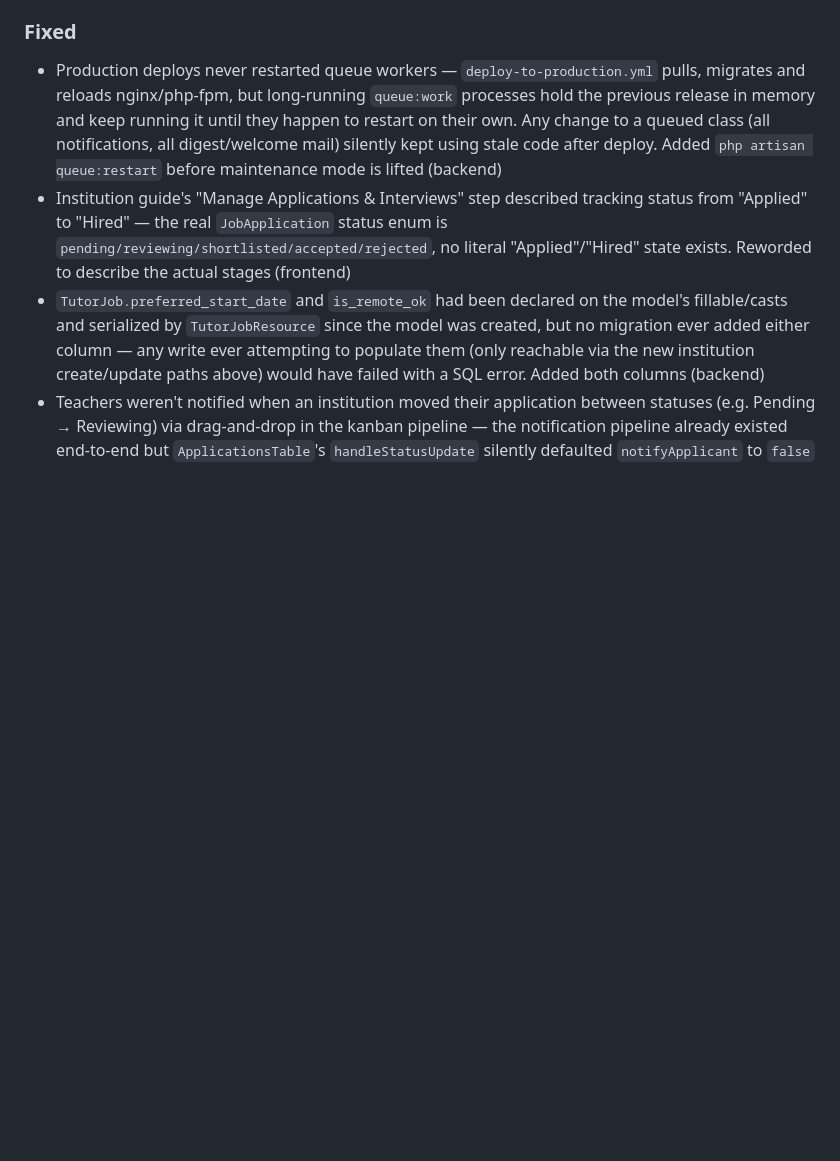
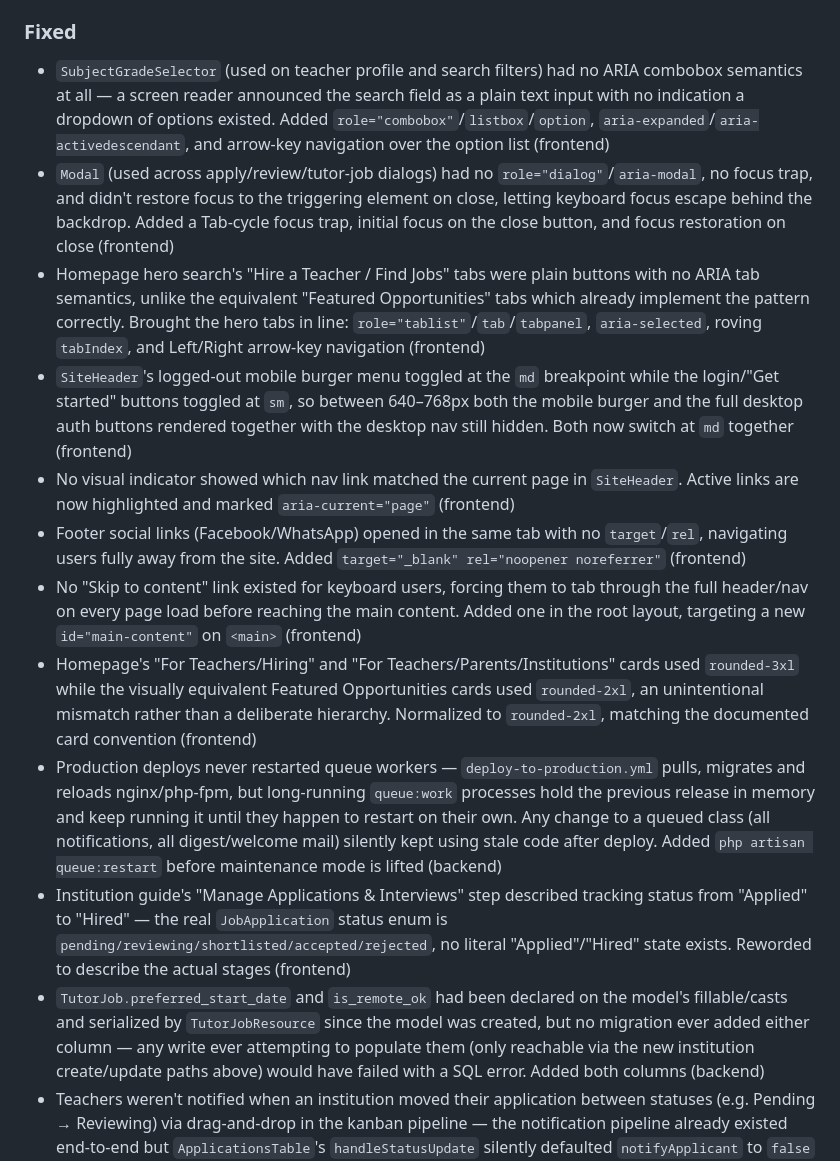
Before and after one commit to waqasra2022skipq/ustaadsearch.github.io, a Markdown page: CHANGELOG.md, the part around the change. GitHub-like rendering; blank space fills up the shorter version.

Commit message:
Enhance accessibility and navigation: add ARIA roles to components, improve focus management in modals, highlight active nav links, and implement "Skip to content" for keyboard users.

```diff
--- a/CHANGELOG.md
+++ b/CHANGELOG.md
@@ -25,6 +25,14 @@ Format: newest entries at the top.
 - True per-status application counts: `GET /me/institution/my-jobs/{slug}/applications` now returns a `status_counts` field (real DB aggregate, independent of pagination/filters) alongside the paginated list; institution dashboard pipeline/kanban counts now read from it instead of counting only the currently-loaded page (backend + frontend)
 
 ### Fixed
+- `SubjectGradeSelector` (used on teacher profile and search filters) had no ARIA combobox semantics at all — a screen reader announced the search field as a plain text input with no indication a dropdown of options existed. Added `role="combobox"`/`listbox`/`option`, `aria-expanded`/`aria-activedescendant`, and arrow-key navigation over the option list (frontend)
+- `Modal` (used across apply/review/tutor-job dialogs) had no `role="dialog"`/`aria-modal`, no focus trap, and didn't restore focus to the triggering element on close, letting keyboard focus escape behind the backdrop. Added a Tab-cycle focus trap, initial focus on the close button, and focus restoration on close (frontend)
+- Homepage hero search's "Hire a Teacher / Find Jobs" tabs were plain buttons with no ARIA tab semantics, unlike the equivalent "Featured Opportunities" tabs which already implement the pattern correctly. Brought the hero tabs in line: `role="tablist"`/`tab`/`tabpanel`, `aria-selected`, roving `tabIndex`, and Left/Right arrow-key navigation (frontend)
+- `SiteHeader`'s logged-out mobile burger menu toggled at the `md` breakpoint while the login/"Get started" buttons toggled at `sm`, so between 640–768px both the mobile burger and the full desktop auth buttons rendered together with the desktop nav still hidden. Both now switch at `md` together (frontend)
+- No visual indicator showed which nav link matched the current page in `SiteHeader`. Active links are now highlighted and marked `aria-current="page"` (frontend)
+- Footer social links (Facebook/WhatsApp) opened in the same tab with no `target`/`rel`, navigating users fully away from the site. Added `target="_blank" rel="noopener noreferrer"` (frontend)
+- No "Skip to content" link existed for keyboard users, forcing them to tab through the full header/nav on every page load before reaching the main content. Added one in the root layout, targeting a new `id="main-content"` on `<main>` (frontend)
+- Homepage's "For Teachers/Hiring" and "For Teachers/Parents/Institutions" cards used `rounded-3xl` while the visually equivalent Featured Opportunities cards used `rounded-2xl`, an unintentional mismatch rather than a deliberate hierarchy. Normalized to `rounded-2xl`, matching the documented card convention (frontend)
 - Production deploys never restarted queue workers — `deploy-to-production.yml` pulls, migrates and reloads nginx/php-fpm, but long-running `queue:work` processes hold the previous release in memory and keep running it until they happen to restart on their own. Any change to a queued class (all notifications, all digest/welcome mail) silently kept using stale code after deploy. Added `php artisan queue:restart` before maintenance mode is lifted (backend)
 - Institution guide's "Manage Applications & Interviews" step described tracking status from "Applied" to "Hired" — the real `JobApplication` status enum is `pending/reviewing/shortlisted/accepted/rejected`, no literal "Applied"/"Hired" state exists. Reworded to describe the actual stages (frontend)
 - `TutorJob.preferred_start_date` and `is_remote_ok` had been declared on the model's fillable/casts and serialized by `TutorJobResource` since the model was created, but no migration ever added either column — any write ever attempting to populate them (only reachable via the new institution create/update paths above) would have failed with a SQL error. Added both columns (backend)
```
